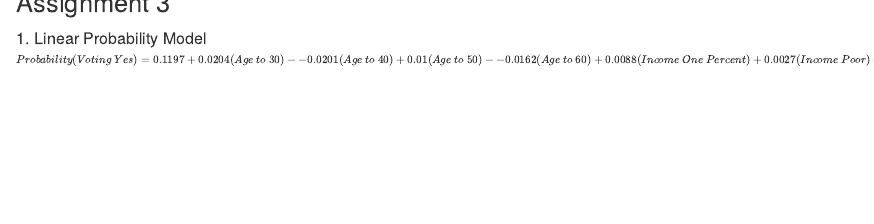
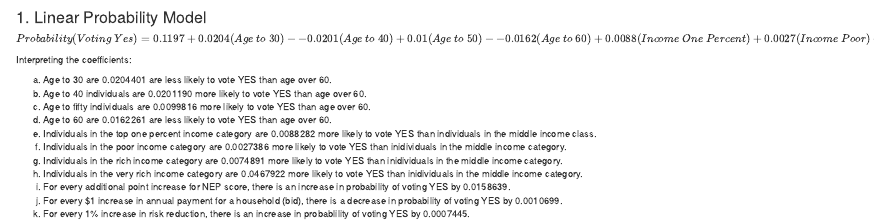
Before and after one commit to Sidneygerst/204Assignment3, an R Markdown document (Assignment3.Rmd): the page in a window 1100 px wide, from its top. The pictures show the output file Assignment3.html that the author committed with the source, opened offline.

Commit message:
Completed inline citations for question 1.

````diff
--- a/Assignment3.Rmd
+++ b/Assignment3.Rmd
@@ -83,6 +83,23 @@
 
 $Probability(Voting~Yes) = `r round(vote_int, digits = 4)` + `r round(age_30, digits=4)`(Age~to~30) - `r round(age_40, digits=4)`(Age~to~40) + `r round(age_50, digits=4)`(Age~to~50) - `r round(age_60, digits=4)`(Age~to~60) + `r round(inc_1, digits=4)`(Income~One~Percent) + `r round(inc_poor, digits=4)`(Income~Poor) + `r round(inc_rich, digits=4)`(Income~Rich) + `r round(inc_vrich,digits=4)`(Income~Very~Rich) + `r round(NEP, digits=4)`(NEP) - `r round(bid, digits=4)`(Bid) + `r round(risk, digits=4)`(Risk~Reduction)$
 
+Interpreting the coefficients:
+
+a. Age to 30 are 0.0204401 are less likely to vote YES than age over 60.
+b. Age to 40 individuals are 0.0201190 more likely to vote YES than age over 60.
+c. Age to 50 individuals are 0.0099816 more likely to vote YES than age over 60.
+d. Age to 60 are 0.0162261 are less likely to vote YES than age over 60.
+e. Individuals in the top one percent income category are 0.0088282 more likely to vote YES than individuals in the middle income class.
+f. Individuals in the poor income category are 0.0027386 more likely to vote YES than inidividuals in the middle income category.
+g. Individuals in the rich income category are 0.0074891 more likely to vote YES than inidividuals in the middle income category.
+h. Individuals in the very rich income category are 0.0467922 more likely to vote YES than inidividuals in the middle income category.
+i. For every additional point increase for NEP score, there is an increase in probability of voting YES by 0.0158639.
+j. For every $1 increase in annual payment for a household (bid), there is a decrease in probability of voting YES by 0.0010699.
+k. For every 1% increase in risk reduction, there is an increase in probablility of voting YES by 0.0007445.
+
+
+
+###2. Value of a single prevented whale death
 
 ```{r Question 2, echo = FALSE, include = FALSE, message = FALSE, warning = FALSE}
 
````
Also changed, not shown: Assignment3.html.
